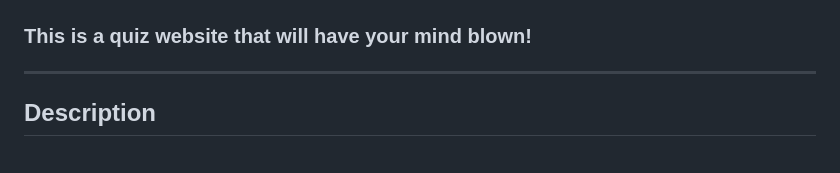
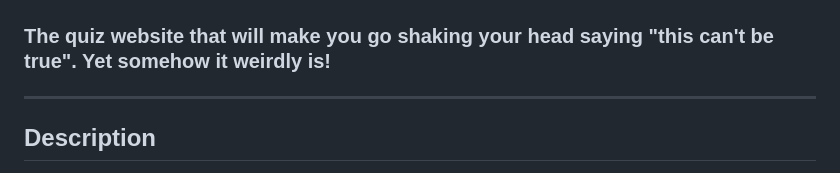
Before and after one commit to CryptikEd/Weird-Factz-Quiz-, a Markdown page: README.md, the part around the change. Rendered like a GitHub page.

Commit message:
Update README.md
Updated content.

```diff
--- a/README.md
+++ b/README.md
@@ -2,7 +2,7 @@
 
 ![Project Image](assets/docs/testingimages/responsivetest.PNG)
 
-### This is a quiz website that will have your mind blown!
+### The quiz website that will make you go shaking your head saying "this can't be true". Yet somehow it weirdly is!
 ---
 
 ## Description
```
